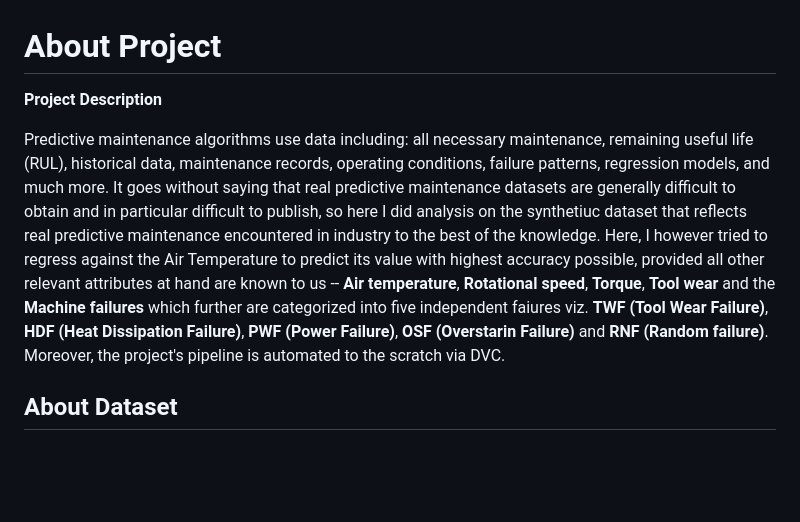
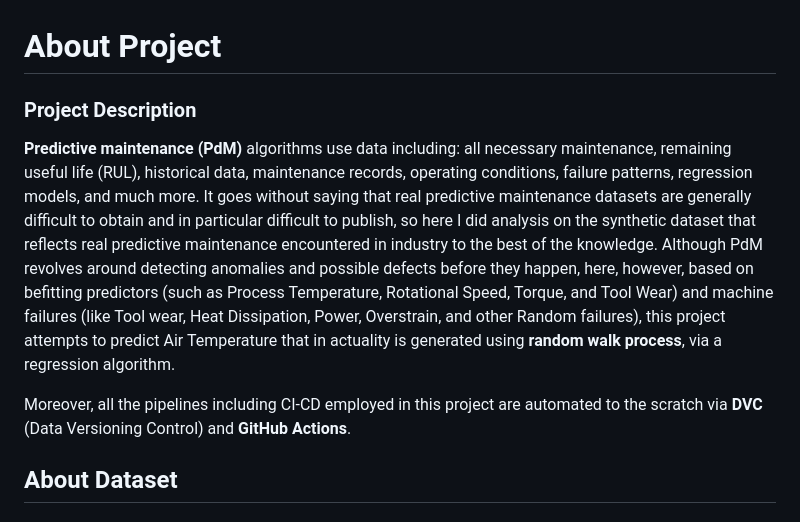
Before and after one commit to suryanshyaknow/predictive-maintenance-regression-2.0, a Markdown page: README.md, the part around one of its changes. GitHub-like rendering; blank space fills up the shorter version.

```diff
--- a/README.md
+++ b/README.md
@@ -1,9 +1,10 @@
 # About Project
 
-**Project Description**
+### Project Description
 
-Predictive maintenance algorithms use data including: all necessary maintenance, remaining useful life (RUL), historical data, maintenance records, operating conditions, failure patterns, regression models, and much more. It goes without saying that real predictive maintenance datasets are generally difficult to obtain and in particular difficult to publish, so here I did analysis on the synthetiuc dataset that reflects real predictive maintenance encountered in industry to the best of the knowledge. Here, I however tried to regress against the Air Temperature to predict its value with highest accuracy possible, provided all other relevant attributes at hand are known to us -- **Air temperature**, **Rotational speed**, **Torque**, **Tool wear** and the **Machine failures** which further are categorized into five independent faiures viz. **TWF (Tool Wear Failure)**, **HDF (Heat Dissipation Failure)**, **PWF (Power Failure)**, **OSF (Overstarin Failure)** and **RNF (Random failure)**.
-<br>Moreover, the project's pipeline is automated to the scratch via DVC.
+**Predictive maintenance (PdM)** algorithms use data including: all necessary maintenance, remaining useful life (RUL), historical data, maintenance records, operating conditions, failure patterns, regression models, and much more. It goes without saying that real predictive maintenance datasets are generally difficult to obtain and in particular difficult to publish, so here I did analysis on the synthetic dataset that reflects real predictive maintenance encountered in industry to the best of the knowledge. Although PdM revolves around detecting anomalies and possible defects before they happen, here, however, based on befitting predictors (such as Process Temperature, Rotational Speed, Torque, and Tool Wear) and machine failures (like Tool wear, Heat Dissipation, Power, Overstrain, and other Random failures), this project attempts to predict Air Temperature that in actuality is generated using **random walk process**, via a regression algorithm.
+
+Moreover, all the pipelines including CI-CD employed in this project are automated to the scratch via **DVC** (Data Versioning Control) and **GitHub Actions**.
 
 ## About Dataset
 
```
Also changed, not shown: other parts of README.md (+1 -1 lines).
